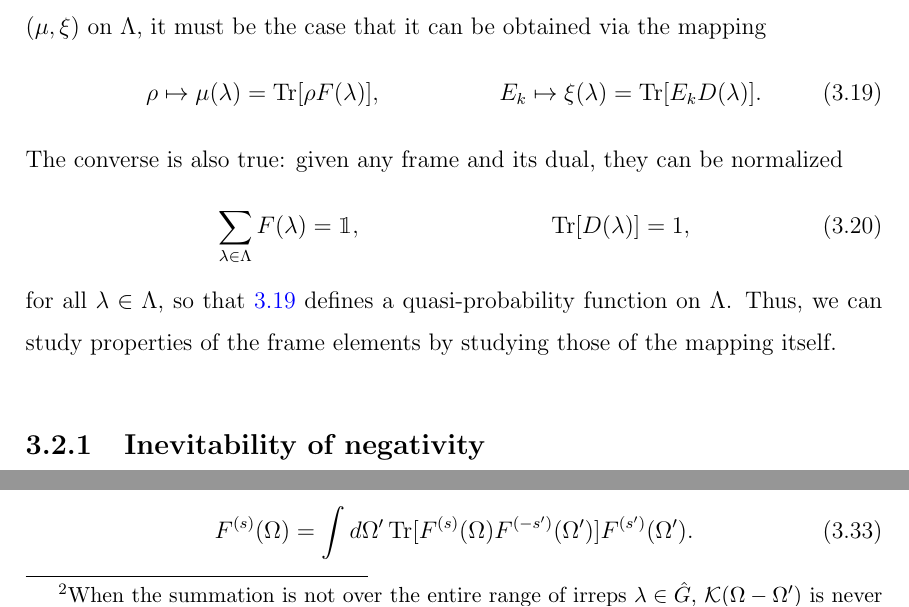
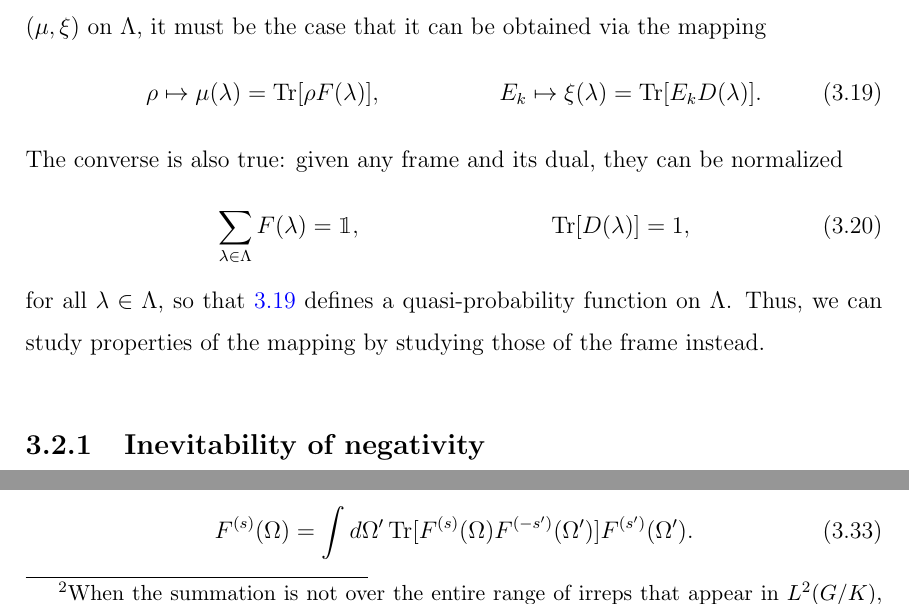
Before and after one commit to Ninnat/PhD-thesis, a LaTeX thesis (main.tex, which reads chapters/quasi-rep.tex): two parts of pages 68 and 73 of 155, joined at a grey line, cut so that both start at the same text. Compiled offline with pdfLaTeX.

Commit message:
chapter 3 corrections

```diff
--- a/chapters/quasi-rep.tex
+++ b/chapters/quasi-rep.tex
@@ -113,7 +113,7 @@ The converse is also true: given any frame and its dual, they can be normalized
 \begin{align}\label{def-quasi-rep-frame}
 \sum_{\lambda \in \Lambda} F(\lambda) &= \id, & \Tr[D(\lambda)] &= 1,
 \end{align}
-for all $\lambda \in \Lambda$, so that \ref{def-quasi-rep2} defines a quasi-probability function on $\Lambda$. Thus, we can study properties of the frame elements by studying those of the mapping itself.
+for all $\lambda \in \Lambda$, so that \ref{def-quasi-rep2} defines a quasi-probability function on $\Lambda$. Thus, we can study properties of the mapping by studying those of the frame instead.
 
 %------------------------------------
 \subsection{Inevitability of negativity}
@@ -223,7 +223,7 @@ This modifies the orthogonality and completeness relations of the matrix element
 \int d\Omega\, \rep_{\lambda}(\Omega)_{\mu 0} \left( \rep_{\lambda'}(\Omega)_{\mu' 0} \right)^* &= \frac{d}{d_{\lambda}} \delta_{\lambda\lambda'} \delta_{\mu\mu'}, \label{thm:orthogonality-unnormalized} \\
 \sum_{\lambda,\mu} d_{\lambda} \rep_{\lambda}(\Omega)_{\mu 0} \left( \rep_{\lambda}(\Omega')_{\mu 0} \right)^* &= d\mathcal{K}(\Omega - \Omega'), \label{thm:completeness-unnormalized}
 \end{align}
-where $\mathcal{K}(\Omega - \Omega')$ acts like the delta distribution with respect to the unnormalized measure:\footnote{When the summation is not over the entire range of irreps $\lambda \in \hat{G}$, $\mathcal{K}(\Omega - \Omega')$ is never actually a delta distribution on $G/K$.}
+where $\mathcal{K}(\Omega - \Omega')$ acts like the delta distribution with respect to the unnormalized measure:\footnote{When the summation is not over the entire range of irreps that appear in $L^2(G/K)$, $\mathcal{K}(\Omega - \Omega')$ is not actually a delta distribution on $G/K$.}
 \begin{align}
 	\int d\Omega\, \mathcal{K}(\Omega - \Omega') f(\Omega') &= f(\Omega).
 \end{align}
```
